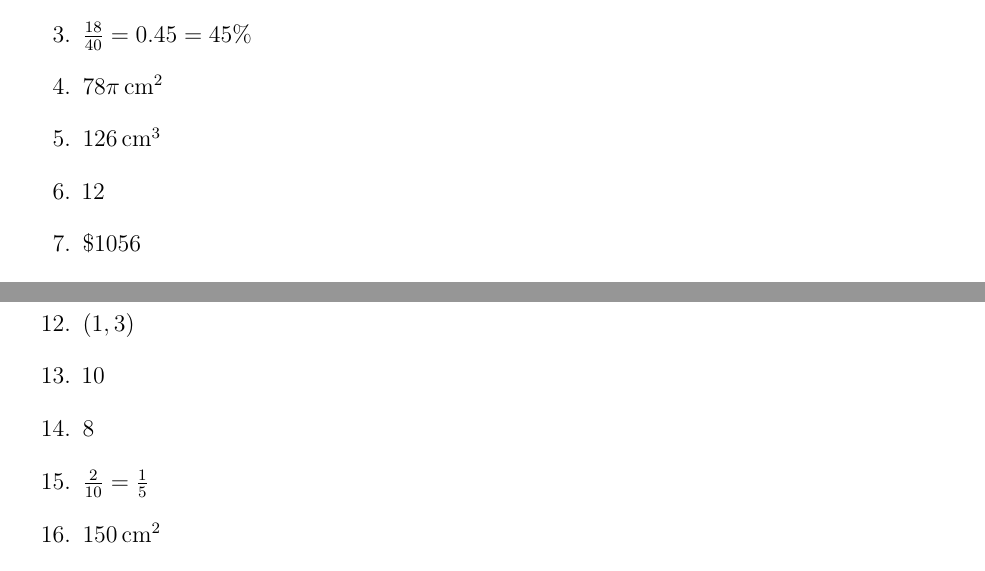
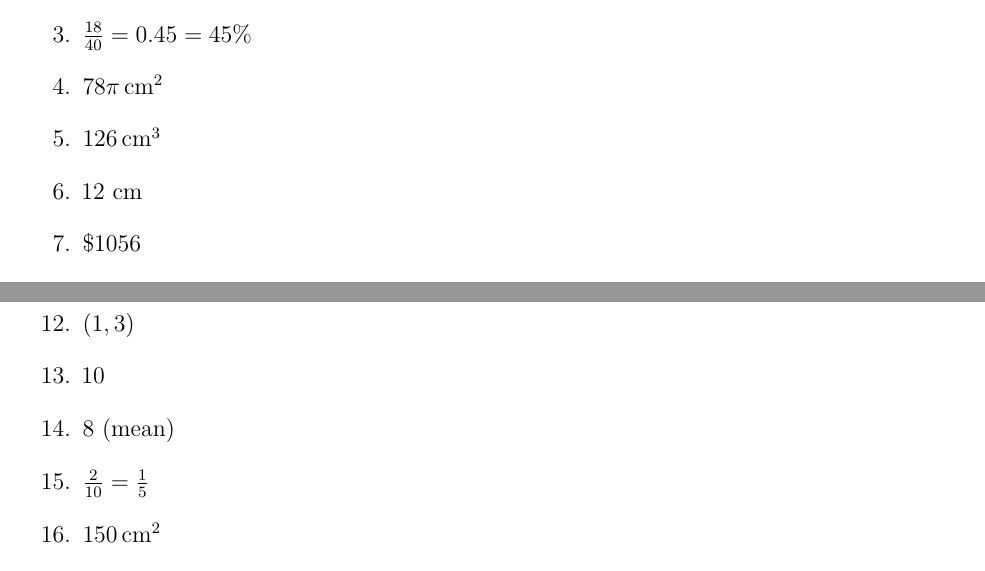
Before and after one commit to Campbe1xx/Math-Test-Prep, a LaTeX document (Ontario-Intermediate-Math-ABQ-Printable-Student-Package.tex): two parts of pages 18 and 20 of 20, joined at a grey line, cut so that both start at the same text. Compiled offline with pdfLaTeX.

Commit message:
Refine answer key units and mapping clarity
Co-authored-by: Campbe1xx <249799731+Campbe1xx@users.noreply.github.com>

```diff
--- a/Ontario-Intermediate-Math-ABQ-Printable-Student-Package.tex
+++ b/Ontario-Intermediate-Math-ABQ-Printable-Student-Package.tex
@@ -337,7 +337,7 @@ Date & Topic & What I got wrong & Correct method / reminder \\
   \item $\frac{18}{40}=0.45=45\%$
   \item $78\pi\,\text{cm}^2$
   \item $126\,\text{cm}^3$
-  \item 12
+  \item 12 cm
   \item \$1056
   \item \$204
 \end{enumerate}
@@ -390,7 +390,7 @@ Date & Topic & What I got wrong & Correct method / reminder \\
   \item $y=3x-4$
   \item $(1,3)$
   \item 10
-  \item 8
+  \item 8 (mean)
   \item $\frac{2}{10}=\frac15$
   \item $150\,\text{cm}^2$
   \item $36\pi\,\text{cm}^3$
```
